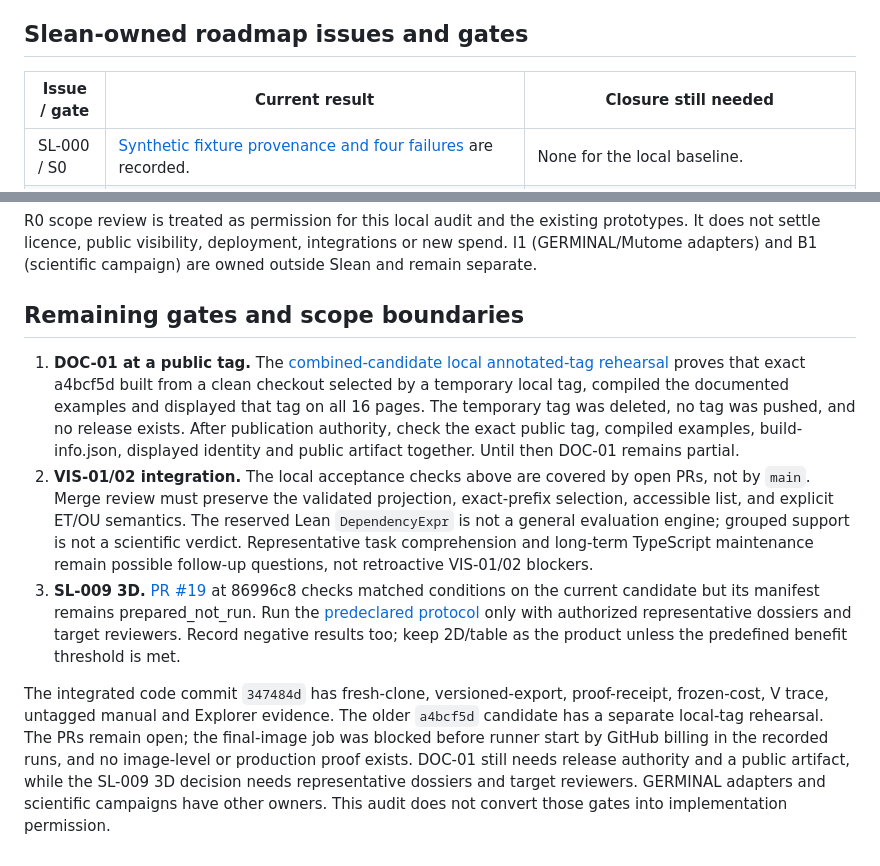
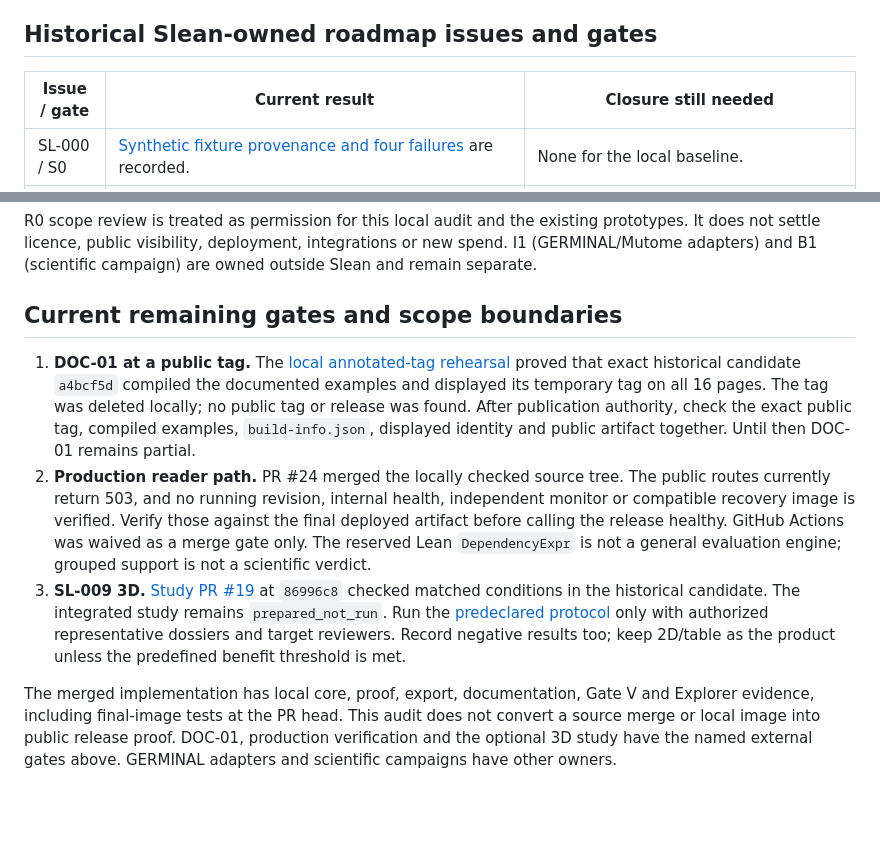
Before and after one commit to romainsimon/slean, a Markdown page: docs/prd-acceptance-audit.md, 2 parts joined by grey strips. Drawn GitHub-style; blank space fills up the shorter version.

```diff
--- a/docs/prd-acceptance-audit.md
+++ b/docs/prd-acceptance-audit.md
@@ -119,7 +135,7 @@ A detached local worktree combined dependency-gate PR #4 at `9547395` (including
 
 `bash site/build.sh` passed the 13-job Lean build, 20 Python tests, and 309-job Verso build. All 16 generated pages (eight FR, eight EN) had exactly one production-host-guarded loader for the current `slean.org` site-specific script, with no legacy `script.js` loader. `build-info.json` showed schema `0.3.0`, derived from the versioned wire contract. Both 0.3 gate chapters and the reader-first title pages were present; `examples/dependency-gates.json` validated with 13 events and the documented output. This checks compatibility in a local source build; it is not the tagged artifact, a public route, an analytics pageview, or deployment.
 
-## Slean-owned roadmap issues and gates
+## Historical Slean-owned roadmap issues and gates
 
 | Issue / gate | Current result | Closure still needed |
 |---|---|---|
@@ -134,10 +150,10 @@ A detached local worktree combined dependency-gate PR #4 at `9547395` (including
 
 R0 scope review is treated as permission for this local audit and the existing prototypes. It does not settle licence, public visibility, deployment, integrations or new spend. I1 (GERMINAL/Mutome adapters) and B1 (scientific campaign) are owned outside Slean and remain separate.
 
-## Remaining gates and scope boundaries
+## Current remaining gates and scope boundaries
 
-1. **DOC-01 at a public tag.** The [combined-candidate local annotated-tag rehearsal](local-tag-build.md#combined-slean-candidate-at-pr-17) proves that exact a4bcf5d built from a clean checkout selected by a temporary local tag, compiled the documented examples and displayed that tag on all 16 pages. The temporary tag was deleted, no tag was pushed, and no release exists. After publication authority, check the exact public tag, compiled examples, build-info.json, displayed identity and public artifact together. Until then DOC-01 remains partial.
-2. **VIS-01/02 integration.** The local acceptance checks above are covered by open PRs, not by `main`. Merge review must preserve the validated projection, exact-prefix selection, accessible list, and explicit ET/OU semantics. The reserved Lean `DependencyExpr` is not a general evaluation engine; grouped support is not a scientific verdict. Representative task comprehension and long-term TypeScript maintenance remain possible follow-up questions, not retroactive VIS-01/02 blockers.
-3. **SL-009 3D.** [PR #19](https://github.com/romainsimon/slean/pull/19) at 86996c8 checks matched conditions on the current candidate but its manifest remains prepared_not_run. Run the [predeclared protocol](https://github.com/romainsimon/slean/blob/86996c84714cbaa76bf156016be23d8ead678ea8/docs/3d-task-study-protocol.md) only with authorized representative dossiers and target reviewers. Record negative results too; keep 2D/table as the product unless the predefined benefit threshold is met.
+1. **DOC-01 at a public tag.** The [local annotated-tag rehearsal](local-tag-build.md#combined-slean-candidate-at-pr-17) proved that exact historical candidate `a4bcf5d` compiled the documented examples and displayed its temporary tag on all 16 pages. The tag was deleted locally; no public tag or release was found. After publication authority, check the exact public tag, compiled examples, `build-info.json`, displayed identity and public artifact together. Until then DOC-01 remains partial.
+2. **Production reader path.** PR #24 merged the locally checked source tree. The public routes currently return 503, and no running revision, internal health, independent monitor or compatible recovery image is verified. Verify those against the final deployed artifact before calling the release healthy. GitHub Actions was waived as a merge gate only. The reserved Lean `DependencyExpr` is not a general evaluation engine; grouped support is not a scientific verdict.
+3. **SL-009 3D.** [Study PR #19](https://github.com/romainsimon/slean/pull/19) at `86996c8` checked matched conditions in the historical candidate. The integrated study remains `prepared_not_run`. Run the [predeclared protocol](https://github.com/romainsimon/slean/blob/86996c84714cbaa76bf156016be23d8ead678ea8/docs/3d-task-study-protocol.md) only with authorized representative dossiers and target reviewers. Record negative results too; keep 2D/table as the product unless the predefined benefit threshold is met.
 
-The integrated code commit `347484d` has fresh-clone, versioned-export, proof-receipt, frozen-cost, V trace, untagged manual and Explorer evidence. The older `a4bcf5d` candidate has a separate local-tag rehearsal. The PRs remain open; the final-image job was blocked before runner start by GitHub billing in the recorded runs, and no image-level or production proof exists. DOC-01 still needs release authority and a public artifact, while the SL-009 3D decision needs representative dossiers and target reviewers. GERMINAL adapters and scientific campaigns have other owners. This audit does not convert those gates into implementation permission.
+The merged implementation has local core, proof, export, documentation, Gate V and Explorer evidence, including final-image tests at the PR head. This audit does not convert a source merge or local image into public release proof. DOC-01, production verification and the optional 3D study have the named external gates above. GERMINAL adapters and scientific campaigns have other owners.
```
Also changed, not shown: other parts of docs/prd-acceptance-audit.md (+20 -4 lines).
